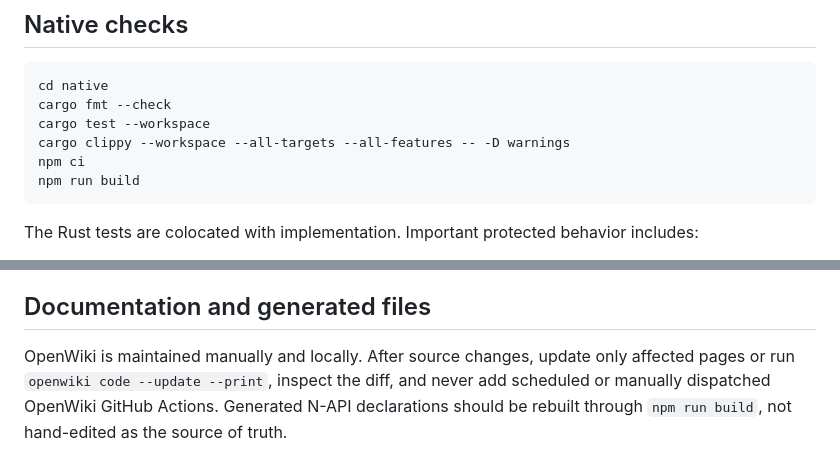
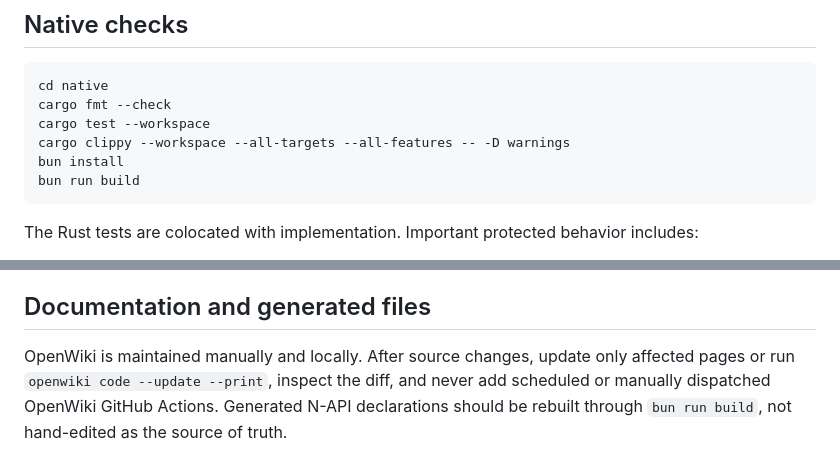
Before and after one commit to 18-lab-dev/vosulay, a Markdown page: openwiki/testing/guidance.md, 2 parts joined by grey strips. Drawn GitHub-style.

````diff
--- a/openwiki/testing/guidance.md
+++ b/openwiki/testing/guidance.md
@@ -46,8 +46,8 @@ cd native
 cargo fmt --check
 cargo test --workspace
 cargo clippy --workspace --all-targets --all-features -- -D warnings
-npm ci
-npm run build
+bun install
+bun run build
 ```
 
 The Rust tests are colocated with implementation. Important protected behavior includes:
@@ -198,4 +198,4 @@ Not a release-gate protocol re-run (menu workload, shorter windows, different cl
 
 ## Documentation and generated files
 
-OpenWiki is maintained manually and locally. After source changes, update only affected pages or run `openwiki code --update --print`, inspect the diff, and never add scheduled or manually dispatched OpenWiki GitHub Actions. Generated N-API declarations should be rebuilt through `npm run build`, not hand-edited as the source of truth.
+OpenWiki is maintained manually and locally. After source changes, update only affected pages or run `openwiki code --update --print`, inspect the diff, and never add scheduled or manually dispatched OpenWiki GitHub Actions. Generated N-API declarations should be rebuilt through `bun run build`, not hand-edited as the source of truth.
````
Also changed, not shown: other parts of openwiki/testing/guidance.md (+9 -9 lines).
